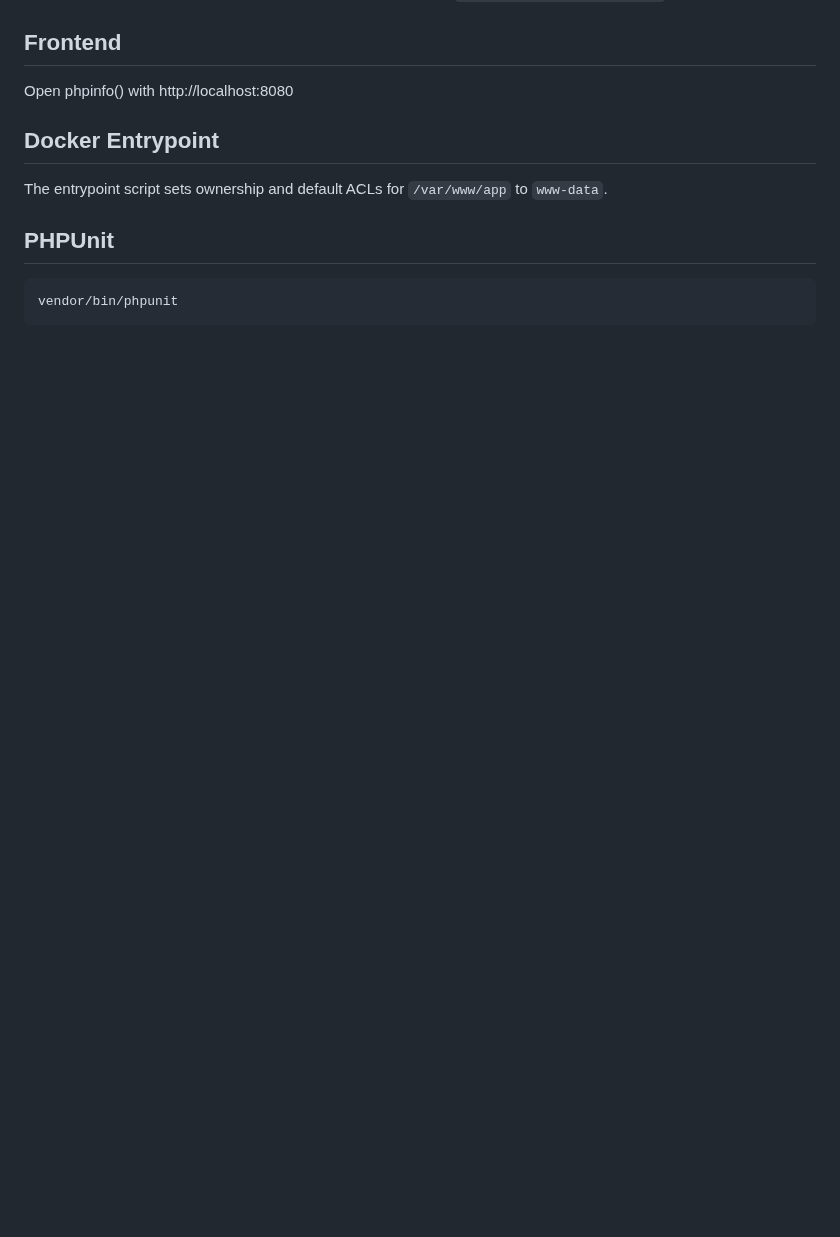
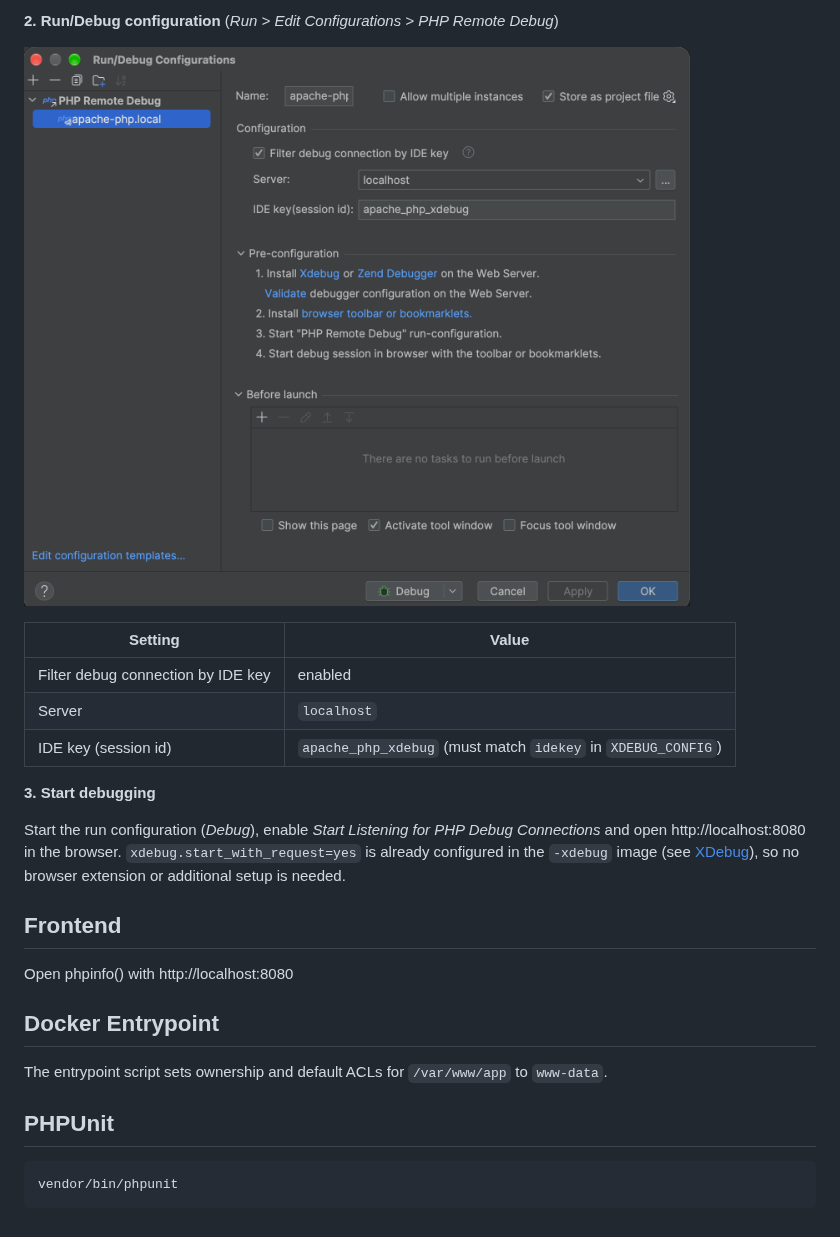
Before and after one commit to alaugks/docker-apache-php, a Markdown page: README.md, the part around one of its changes. Drawn GitHub-style; pictures changed too: docs/run_debug_configuration.png (added); blank space fills up the shorter version.

```diff
--- a/README.md
+++ b/README.md
@@ -230,3 +246,17 @@ After changing mounted configuration files, restart the container: `docker compo
+**2. Run/Debug configuration** (*Run > Edit Configurations > PHP Remote Debug*)
+
+![Run/Debug configuration](docs/run_debug_configuration.png)
+
+| Setting | Value |
+|---|---|
+| Filter debug connection by IDE key | enabled |
+| Server | `localhost` |
+| IDE key (session id) | `apache_php_xdebug` (must match `idekey` in `XDEBUG_CONFIG`) |
+
+**3. Start debugging**
+
+Start the run configuration (*Debug*), enable *Start Listening for PHP Debug Connections* and open http://localhost:8080 in the browser. `xdebug.start_with_request=yes` is already configured in the `-xdebug` image (see [XDebug](#xdebug)), so no browser extension or additional setup is needed.
+
 ## Frontend
 
 Open phpinfo() with http://localhost:8080
```
Also changed, not shown: other parts of README.md (+16 -0 lines), docs/server.png (added).
